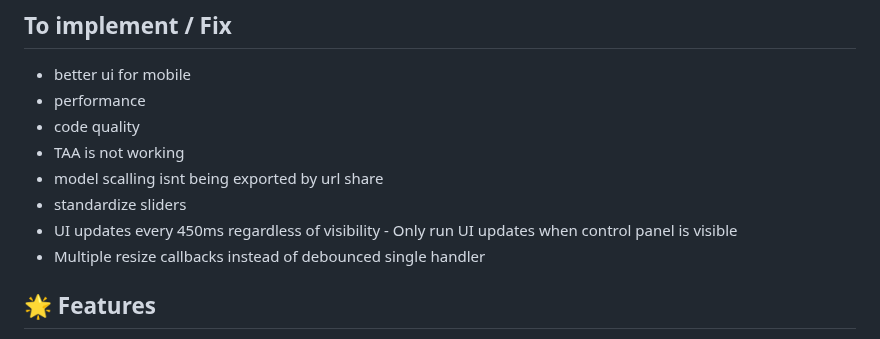
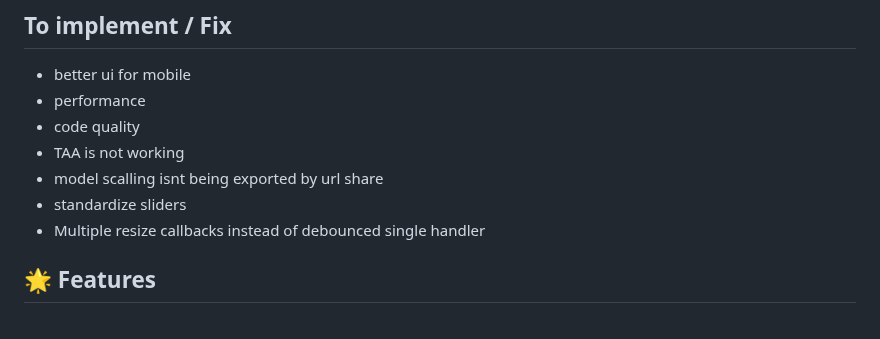
Before and after one commit to NuninhoSousa25/3DGS_Babylonjs_based, a Markdown page: README.md, the part around the change. GitHub-like rendering.

```diff
--- a/README.md
+++ b/README.md
@@ -9,7 +9,6 @@ A 3D model viewer built with Babylon.js, specifically optimized for 3D Gaussian
 - TAA is not working
 - model scalling isnt being exported by url share
 - standardize sliders
-- UI updates every 450ms regardless of visibility - Only run UI updates when control panel is visible
 - Multiple resize callbacks instead of debounced single handler
 
 ## 🌟 Features
```
